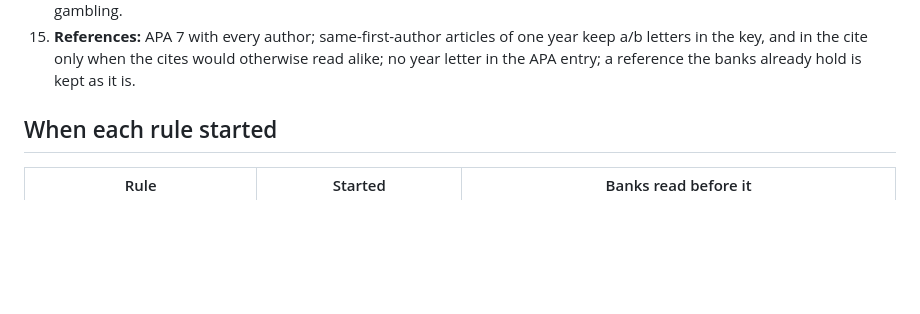
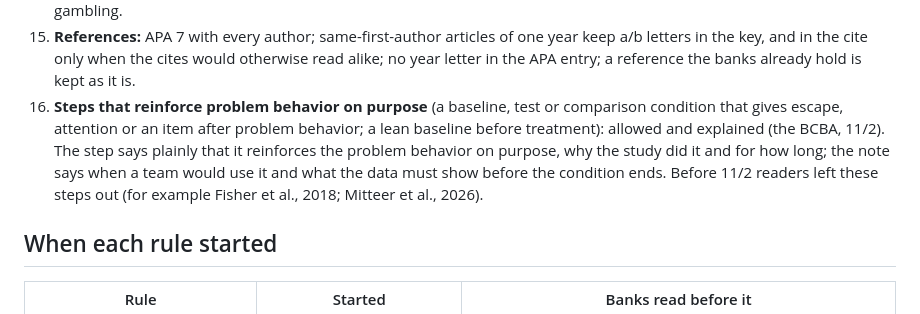
Before and after one commit to JoshNewsome22/workstation, a Markdown page: tools/banks/reader-rules.md, the part around the change. Drawn GitHub-style; blank space fills up the shorter version.

Commit message:
Reader rules: steps that reinforce problem behavior on purpose are allowed and explained (the BCBA, 11/2)
Rule 16: the step says plainly that it reinforces the problem behavior
on purpose, why and for how long; the note says when a team would use
it and what the data must show before it ends.

Co-Authored-By: Claude Opus 5.5 <noreply@anthropic.com>
Claude-Session: https://claude.ai/code/session_012n2tMDZ7JL4Y1jCVC642uX

```diff
--- a/tools/banks/reader-rules.md
+++ b/tools/banks/reader-rules.md
@@ -65,6 +65,11 @@ pass over the earlier banks v25.43; 2011 v25.44, 2012 v25.45, 2013 v25.46, 2014
 15. **References:** APA 7 with every author; same-first-author articles of one year keep a/b letters in the key, and
     in the cite only when the cites would otherwise read alike; no year letter in the APA entry; a reference the
     banks already hold is kept as it is.
+16. **Steps that reinforce problem behavior on purpose** (a baseline, test or comparison condition that gives escape,
+    attention or an item after problem behavior; a lean baseline before treatment): allowed and explained (the BCBA, 11/2).
+    The step says plainly that it reinforces the problem behavior on purpose, why the study did it and for how long; the
+    note says when a team would use it and what the data must show before the condition ends. Before 11/2 readers left
+    these steps out (for example Fisher et al., 2018; Mitteer et al., 2026).
 
 ## When each rule started
 
```
